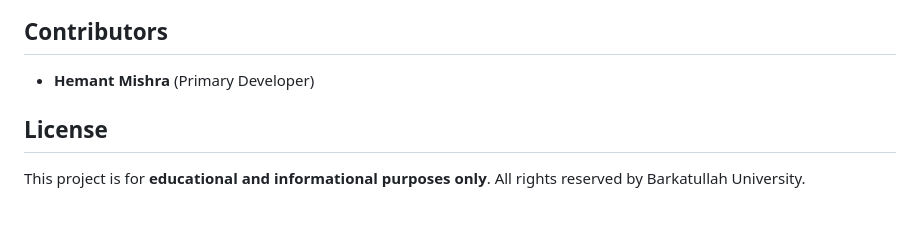
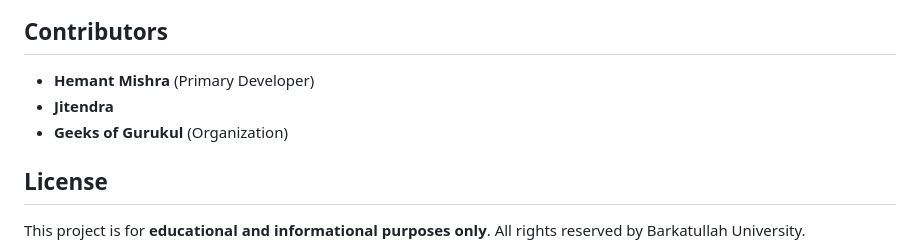
Before and after one commit to hemant-mishra/Baraktulla_web_developement, a Markdown page: README.md, the part around the change. Drawn GitHub-style; blank space fills up the shorter version.

```diff
--- a/README.md
+++ b/README.md
@@ -62,6 +62,8 @@ This project is a website for **Barkatullah University**, Bhopal, showcasing the
 
 ## Contributors
 - **Hemant Mishra** (Primary Developer)
+- **Jitendra**
+- **Geeks of Gurukul** (Organization)
 
 ## License
 This project is for **educational and informational purposes only**. All rights reserved by Barkatullah University.
```
